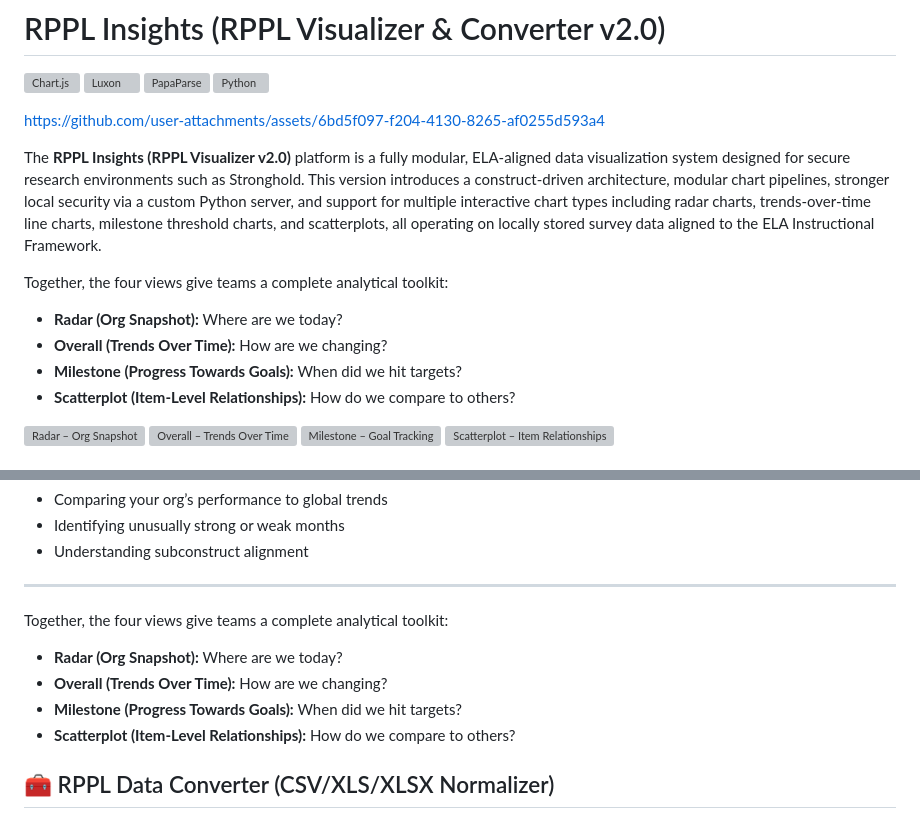
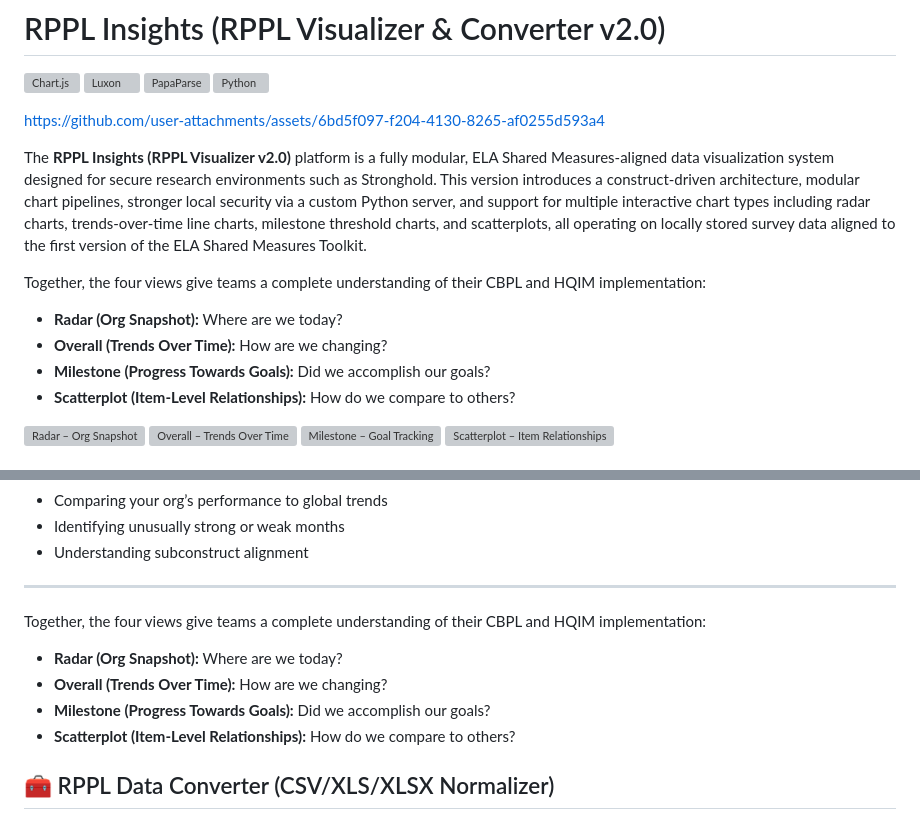
Before and after one commit to pcla-code/RPPL-Insights, a Markdown page: README.md, 2 parts joined by grey strips. Drawn GitHub-style; grey boxes are pictures that could not be loaded.

```diff
--- a/README.md
+++ b/README.md
@@ -7,13 +7,13 @@
 
 https://github.com/user-attachments/assets/6bd5f097-f204-4130-8265-af0255d593a4
 
-The **RPPL Insights (RPPL Visualizer v2.0)** platform is a fully modular, ELA-aligned data visualization system designed for secure research environments such as Stronghold. This version introduces a construct-driven architecture, modular chart pipelines, stronger local security via a custom Python server, and support for multiple interactive chart types including radar charts, trends-over-time line charts, milestone threshold charts, and scatterplots, all operating on locally stored survey data aligned to the ELA Instructional Framework.
+The **RPPL Insights (RPPL Visualizer v2.0)** platform is a fully modular, ELA Shared Measures-aligned data visualization system designed for secure research environments such as Stronghold. This version introduces a construct-driven architecture, modular chart pipelines, stronger local security via a custom Python server, and support for multiple interactive chart types including radar charts, trends-over-time line charts, milestone threshold charts, and scatterplots, all operating on locally stored survey data aligned to the first version of the ELA Shared Measures Toolkit.
 
-Together, the four views give teams a complete analytical toolkit:
+Together, the four views give teams a complete understanding of their CBPL and HQIM implementation:
 
 - **Radar (Org Snapshot):** Where are we today?
 - **Overall (Trends Over Time):** How are we changing?
-- **Milestone (Progress Towards Goals):** When did we hit targets?
+- **Milestone (Progress Towards Goals):** Did we accomplish our goals?
 - **Scatterplot (Item-Level Relationships):** How do we compare to others?
 
 [![Radar – Org Snapshot](https://badgen.net/badge/View/Radar%20-%20Org%20Snapshot/purple)](#1-org-snapshot-radar-chart)
@@ -447,11 +447,11 @@ A diagonal identity line marks parity.
 
 ---
 
-Together, the four views give teams a complete analytical toolkit:
+Together, the four views give teams a complete understanding of their CBPL and HQIM implementation:
 
 - **Radar (Org Snapshot):** Where are we today?
 - **Overall (Trends Over Time):** How are we changing?
-- **Milestone (Progress Towards Goals):** When did we hit targets?
+- **Milestone (Progress Towards Goals):** Did we accomplish our goals?
 - **Scatterplot (Item-Level Relationships):** How do we compare to others?
 
 ## 🧰 RPPL Data Converter (CSV/XLS/XLSX Normalizer)
```
